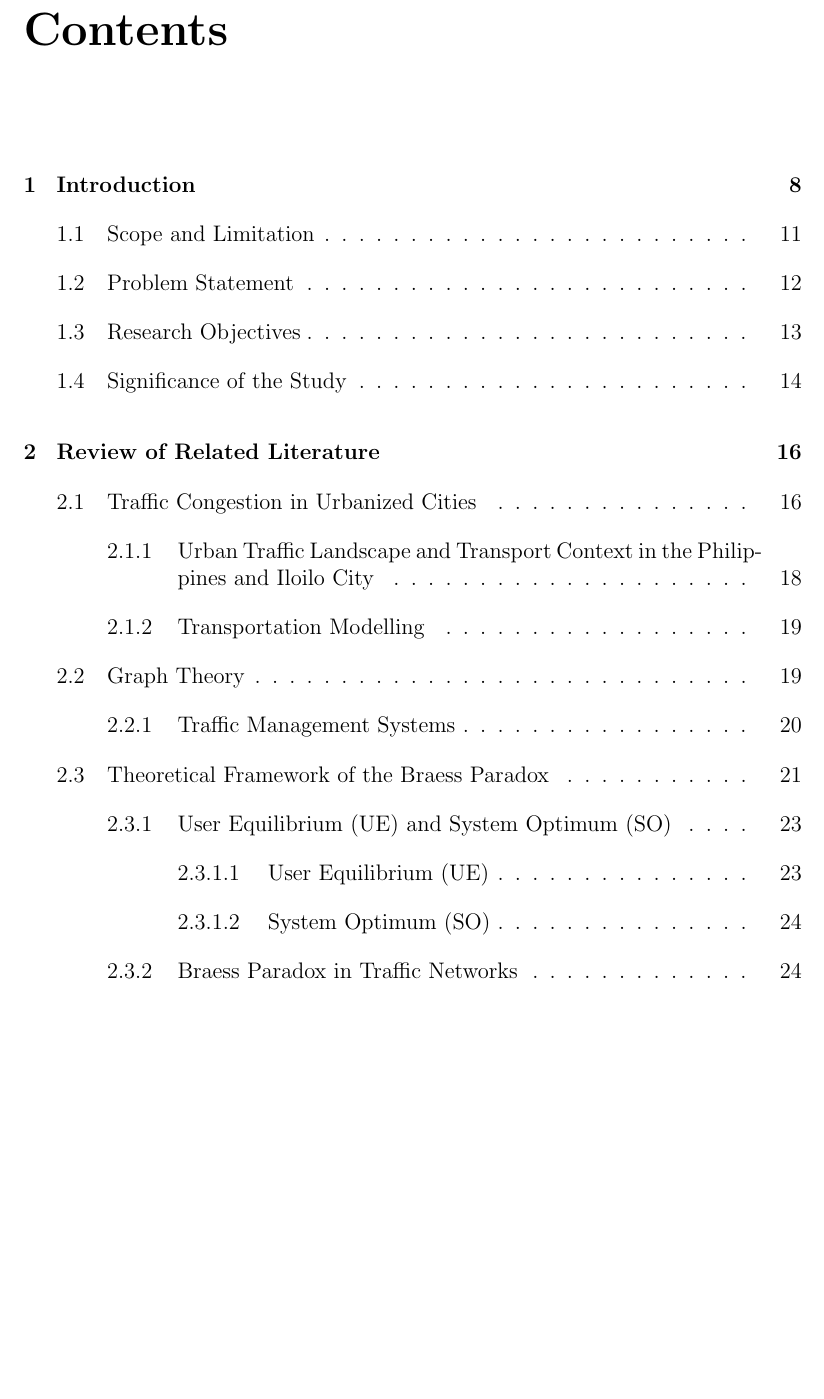
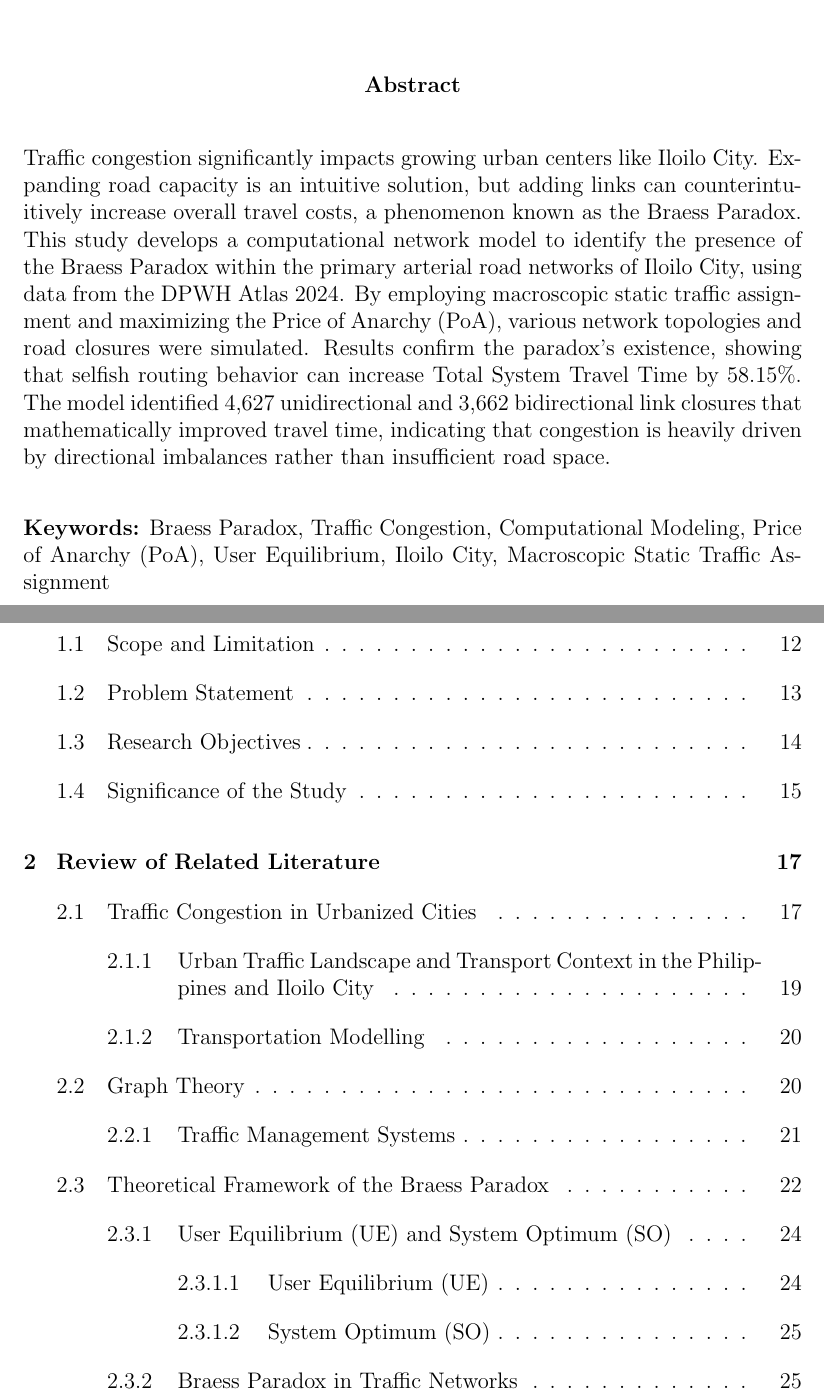
Before and after one commit to lueezzzz/more-roads-more-problems-tex, a LaTeX thesis (main.tex, which reads abstract.tex): part of page 2 of 73 before the commit and two parts of pages 2 and 3 of 74 after it, the two joined at a grey line, cut at the place of the change, the shorter picture padded with empty space. Compiled offline with pdfLaTeX.

Commit message:
added abstract

```diff
--- /dev/null
+++ b/abstract.tex
@@ -0,0 +1,11 @@
+
+\begin{center}
+    \textbf{Abstract}
+\end{center}
+
+
+
+\noindent Traffic congestion significantly impacts growing urban centers like Iloilo City. Expanding road capacity is an intuitive solution, but adding links can counterintuitively increase overall travel costs, a phenomenon known as the Braess Paradox. This study develops a computational network model to identify the presence of the Braess Paradox within the primary arterial road networks of Iloilo City, using data from the DPWH Atlas 2024. By employing macroscopic static traffic assignment and maximizing the Price of Anarchy (PoA), various network topologies and road closures were simulated. Results confirm the paradox's existence, showing that selfish routing behavior can increase Total System Travel Time by 58.15\%. The model identified 4,627 unidirectional and 3,662 bidirectional link closures that mathematically improved travel time, indicating that congestion is heavily driven by directional imbalances rather than insufficient road space.
+
+\vspace{1em}
+\noindent \textbf{Keywords:} Braess Paradox, Traffic Congestion, Computational Modeling, Price of Anarchy (PoA), User Equilibrium, Iloilo City, Macroscopic Static Traffic Assignment
--- a/main.tex
+++ b/main.tex
@@ -34,6 +34,8 @@
 \input{front-page}
 
 \pagenumbering{arabic}
+
+\include{abstract}
 \tableofcontents
 \listoffigures
 \listoftables
```
